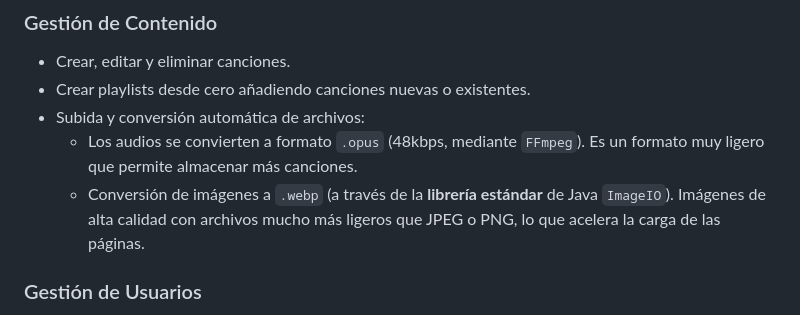
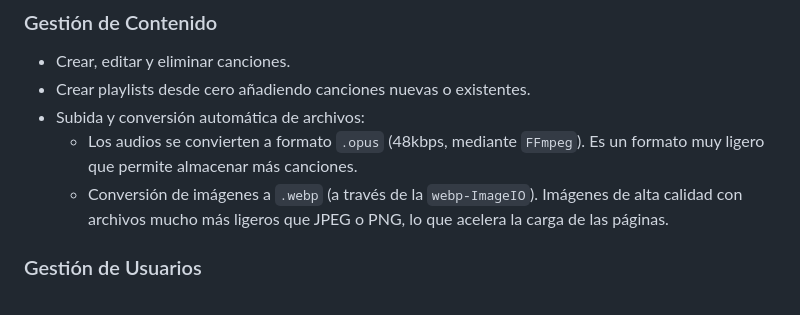
Before and after one commit to RubizZ/ArenaOfMusic, a Markdown page: README.md, the part around the change. Drawn GitHub-style.

```diff
--- a/README.md
+++ b/README.md
@@ -62,7 +62,7 @@ Los usuarios tienen acceso a funcionalidades sociales:
 - Crear playlists desde cero añadiendo canciones nuevas o existentes.
 - Subida y conversión automática de archivos:
   - Los audios se convierten a formato `.opus` (48kbps, mediante `FFmpeg`). Es un formato muy ligero que permite almacenar más canciones.
-  - Conversión de imágenes a `.webp` (a través de la **librería estándar** de Java `ImageIO`). Imágenes de alta calidad con archivos mucho más ligeros que JPEG o PNG, lo que acelera la carga de las páginas.
+  - Conversión de imágenes a `.webp` (a través de la `webp-ImageIO`). Imágenes de alta calidad con archivos mucho más ligeros que JPEG o PNG, lo que acelera la carga de las páginas.
 
 ### Gestión de Usuarios
 
```
